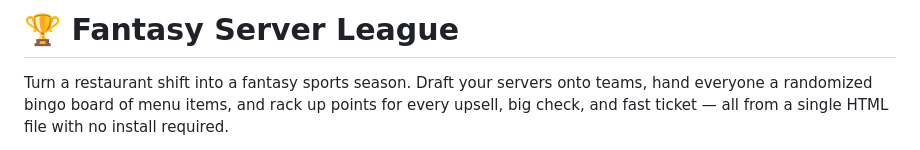
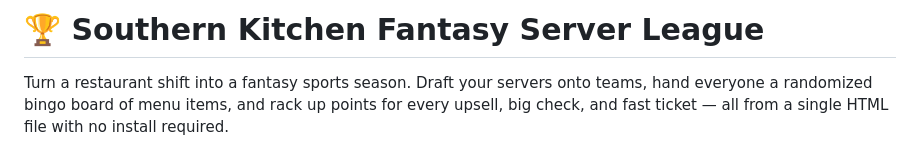
Before and after one commit to MrT-nopity/Fantasy-Server-League, a Markdown page: README.md, the part around the change. Rendered like a GitHub page.

Commit message:
Update project name in README.md

```diff
--- a/README.md
+++ b/README.md
@@ -1,4 +1,4 @@
-# 🏆 Fantasy Server League
+# 🏆 Southern Kitchen Fantasy Server League
 
 Turn a restaurant shift into a fantasy sports season. Draft your servers onto teams, hand everyone a randomized bingo board of menu items, and rack up points for every upsell, big check, and fast ticket — all from a single HTML file with no install required.
 
```
